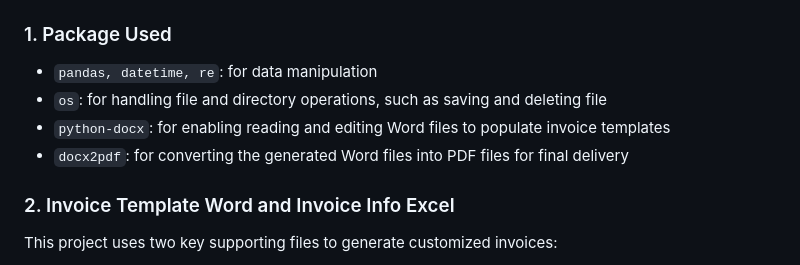
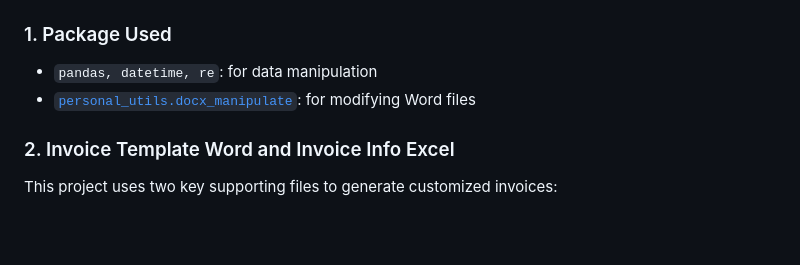
Before and after one commit to leopengningchuan/invoice-automation, a Markdown page: README.md, the part around the change. Rendered like a GitHub page; blank space fills up the shorter version.

Commit message:
Update README.md
- update the Instructions.Package Used section

```diff
--- a/README.md
+++ b/README.md
@@ -21,9 +21,7 @@ This project aims to automate the generation of company invoices in PDF by using
 
 ### 1. Package Used
 - `pandas, datetime, re`: for data manipulation
-- `os`: for handling file and directory operations, such as saving and deleting file
-- `python-docx`: for enabling reading and editing Word files to populate invoice templates
-- `docx2pdf`: for converting the generated Word files into PDF files for final delivery
+- [`personal_utils.docx_manipulate`](https://github.com/leopengningchuan/personal_utils): for modifying Word files
 
 ### 2. Invoice Template Word and Invoice Info Excel
 This project uses two key supporting files to generate customized invoices:
```
